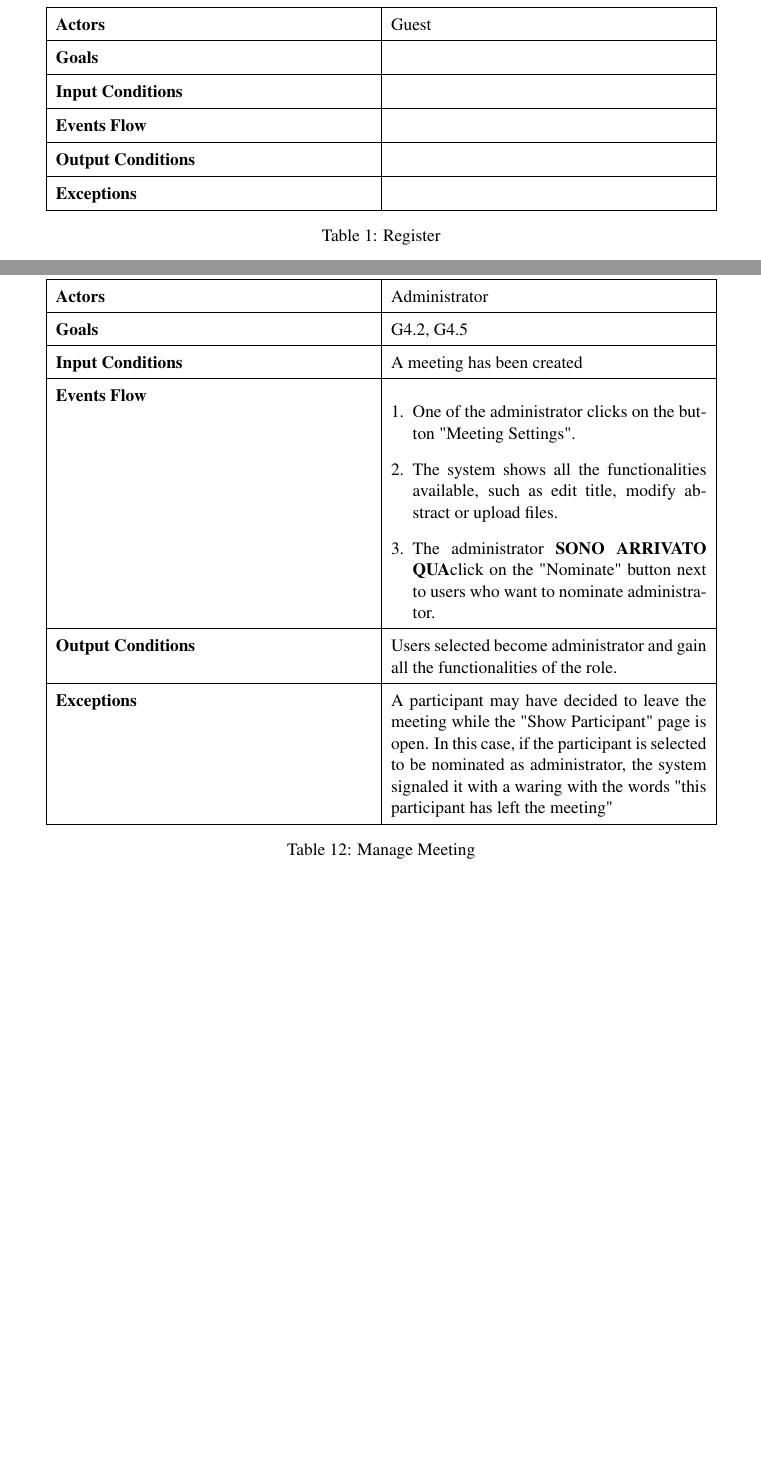
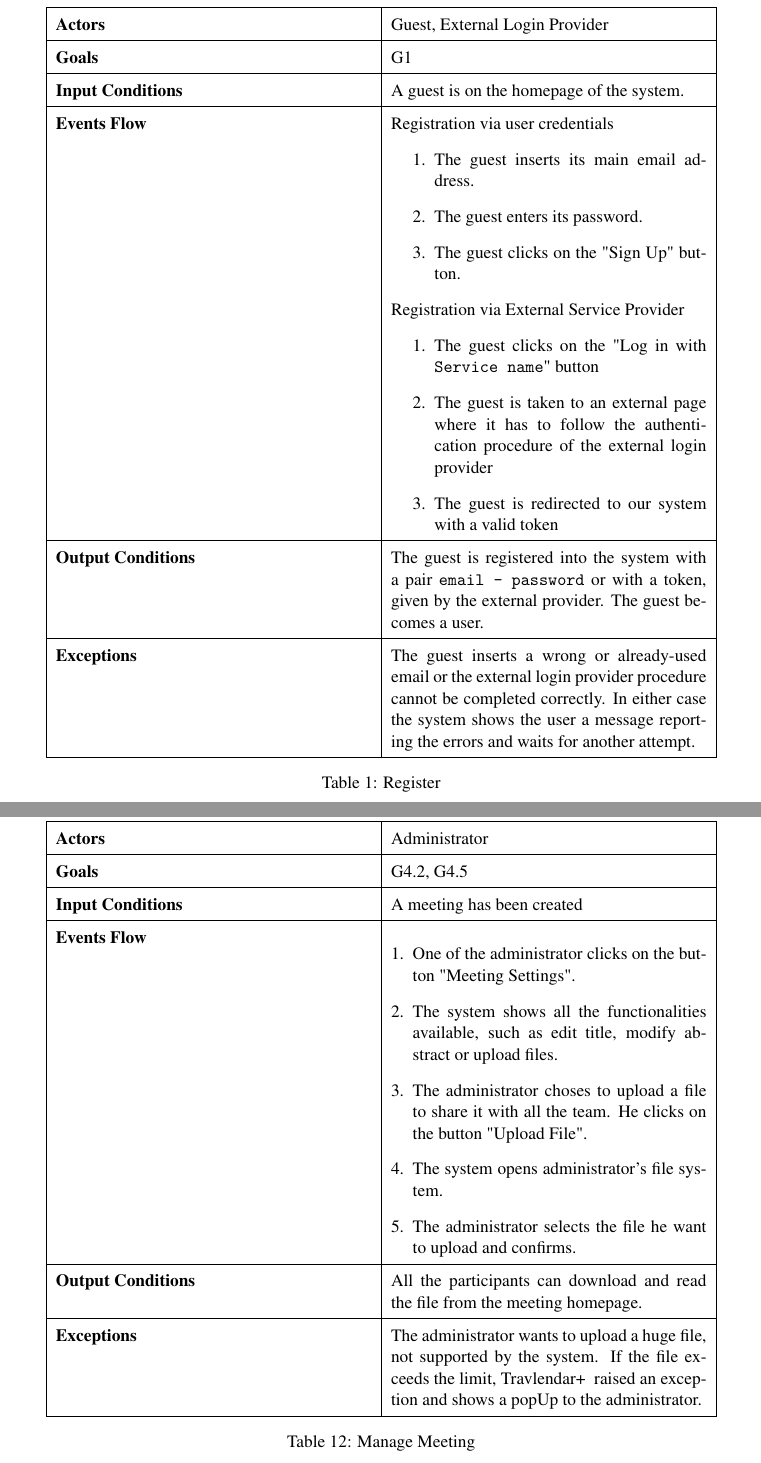
Before and after one commit to TommasoBianchi/BettiBianchi_SWENG2, a LaTeX document (RASD/Latex/main.tex, which reads RASD/Latex/Files/UML/usecases.tex): two parts of pages 22 and 30 of 35 before the commit and two parts of pages 22 and 31 of 36 after it, joined at a grey line, cut at the place of the change, the shorter picture padded with empty space. Compiled offline with pdfLaTeX; a LaTeX package or settings file that is missing is left out.

Commit message:
completed use case description of guest and admin

```diff
--- a/RASD/Latex/Files/UML/usecases.tex
+++ b/RASD/Latex/Files/UML/usecases.tex
@@ -5,12 +5,24 @@
 	\def\arraystretch{1.5}
 	\begin{tabular}{|p{7cm}|p{7cm}|}
 		\hline
-		\textbf{Actors}            & Guest		    \\ \hline
-		\textbf{Goals}             &            \\ \hline
-		\textbf{Input Conditions}  &            \\ \hline
-		\textbf{Events Flow}       &            \\ \hline
-		\textbf{Output Conditions} &            \\ \hline
-		\textbf{Exceptions}        &            \\ \hline
+		\textbf{Actors}            & Guest, External Login Provider		    \\ \hline
+		\textbf{Goals}             & G1           \\ \hline
+		\textbf{Input Conditions}  & A guest is on the homepage of the system.           \\ \hline
+		\textbf{Events Flow}       &
+		Registration via user credentials
+		\begin{enumerate}
+			\item The guest inserts its main email address.
+			\item The guest enters its password.
+			\item The guest clicks on the "Sign Up" button.
+		\end{enumerate}
+		Registration via External Service Provider
+		\begin{enumerate}
+			\item The guest clicks on the "Log in with \texttt{Service name}" button
+			\item The guest is taken to an external page where it has to follow the authentication procedure of the external login provider
+			\item The guest is redirected to our system with a valid token
+		\end{enumerate}       \\ \hline
+		\textbf{Output Conditions} & The guest is registered into the system with a pair \texttt{email - password} or with a token, given by the external provider. The guest becomes a user.          \\ \hline
+		\textbf{Exceptions}        & The guest inserts a wrong or already-used email or the external login provider procedure cannot be completed correctly. In either case the system shows the user a message reporting the errors and waits for another attempt.            \\ \hline
 	\end{tabular}
 	\caption{Register}
 \end{table}
@@ -249,10 +261,12 @@
 	\begin{enumerate}[topsep=0pt, leftmargin=*]
 		\item One of the administrator clicks on the button "Meeting Settings".
 		\item The system shows all the functionalities available, such as edit title, modify abstract or upload files.
-		\item The administrator \textbf{SONO ARRIVATO QUA}click on the "Nominate" button next to users who want to nominate administrator.
+		\item The administrator choses to upload a file to share it with all the team. He clicks on the button "Upload File".
+		\item The system opens administrator's file system.
+		\item The administrator selects the file he want to upload and confirms.
 	\end{enumerate}             \\ \hline
-	\textbf{Output Conditions} & Users selected become administrator and gain all the functionalities of the role.           \\ \hline
-	\textbf{Exceptions}        & A participant may have decided to leave the meeting while the "Show Participant" page is open. In this case, if the participant is selected to be nominated as administrator, the system signaled it with a waring with the words "this participant has left the meeting"      \\ \hline
+	\textbf{Output Conditions} & All the participants can download and read the file from the meeting homepage.          \\ \hline
+	\textbf{Exceptions}        & The administrator wants  to upload a huge file, not supported by the system. If the file exceeds the limit, \projectname~ raised an exception and shows a popUp to the administrator. \\ \hline
 \end{tabular}
 \caption{Manage Meeting}
 \end{table}
```
Also changed, not shown: RASD/Latex/Files/Requirements/extintrequirements.tex (+0 -4 lines), RASD/Latex/Files/UML/usecases.tex (32 more changed lines).
